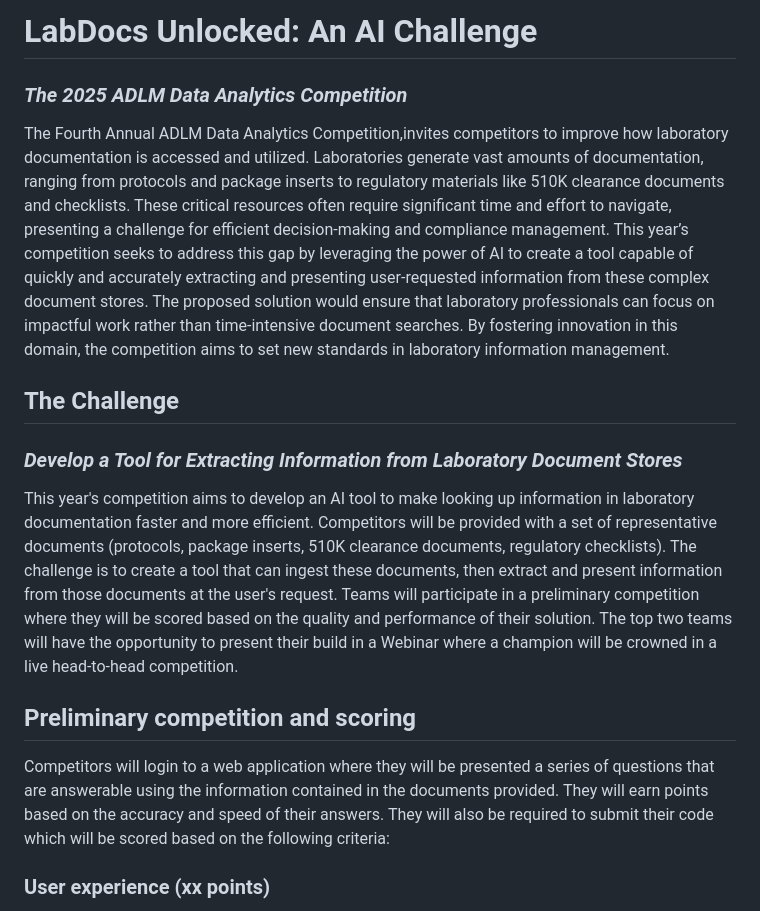
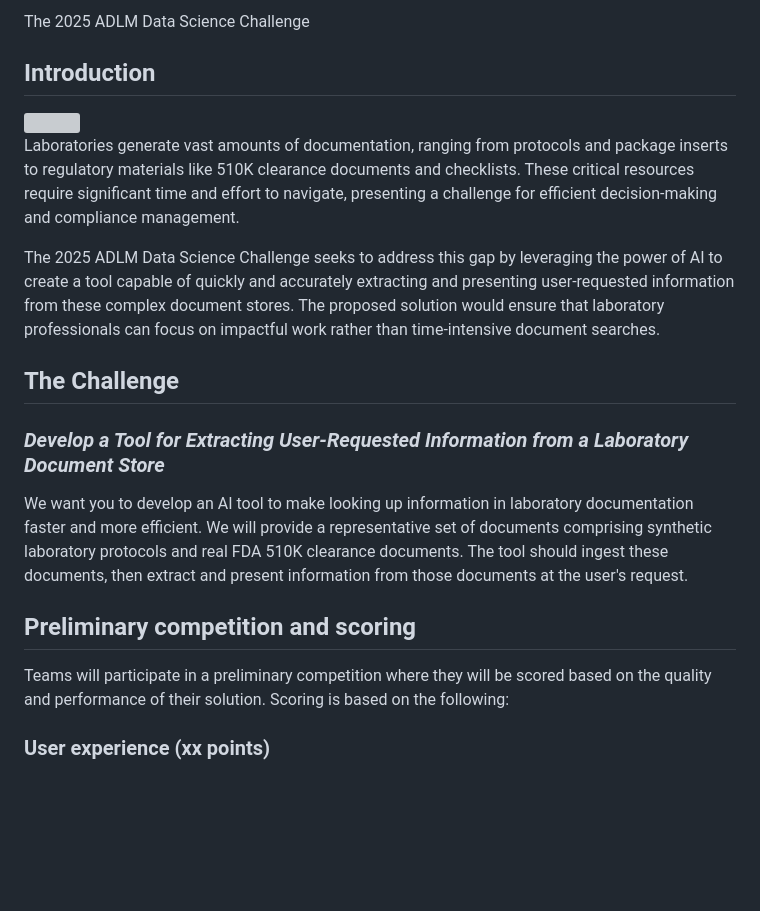
Before and after one commit to thomasht86/ADLM-2025-Data-Challenge, a Markdown page: README.md, the part around the change printed below. GitHub-like rendering; blank space fills up the shorter version; grey boxes are pictures that could not be loaded.

Commit message:
Add logo and reduce introduction

```diff
--- a/README.md
+++ b/README.md
@@ -2,28 +2,30 @@
 
-<h1>
-    LabDocs Unlocked: An AI Challenge<br>
-</h1>
-<h3>
-    <span style="color:gray"><i>The 2025 ADLM Data Analytics Competition</i></span>
-</h3>
+<!-- <span>
+<img align="center" src="./www/adlm_logo.jpg" width="100" style='padding-left:50px;padding-right:50px' >
+</span> -->
+
+The 2025 ADLM Data Science Challenge
+
+## Introduction
+
+<img align="right" src="./www/labdocs_unlocked_logo.png" width="305" style='margin-left:20px;border-radius:20px' >
+
+Laboratories generate vast amounts of documentation, ranging from protocols and package inserts to regulatory materials like 510K clearance documents and checklists. These critical resources require significant time and effort to navigate, presenting a challenge for efficient decision-making and compliance management.
+
+The 2025 ADLM Data Science Challenge seeks to address this gap by leveraging the power of AI to create a tool capable of quickly and accurately extracting and presenting user-requested information from these complex document stores. The proposed solution would ensure that laboratory professionals can focus on impactful work rather than time-intensive document searches.
+
+## The Challenge
+
+### <span style="color:gray"><i>Develop a Tool for Extracting User-Requested Information from a Laboratory Document Store</i></span>
+
 <p>
-    The Fourth Annual ADLM Data Analytics Competition,invites competitors to improve how laboratory documentation is accessed and utilized. Laboratories generate vast amounts of documentation, ranging from protocols and package inserts to regulatory materials like 510K clearance documents and checklists. These critical resources often require significant time and effort to navigate, presenting a challenge for efficient decision-making and compliance management. This year’s competition seeks to address this gap by leveraging the power of AI to create a tool capable of quickly and accurately extracting and presenting user-requested information from these complex document stores. The proposed solution would ensure that laboratory professionals can focus on impactful work rather than time-intensive document searches. By fostering innovation in this domain, the competition aims to set new standards in laboratory information management.
-</p>
-
-<h2>
-    The Challenge
-</h2>
-<h3>
-    <span style="color:gray"><i>Develop a Tool for Extracting Information from Laboratory Document Stores</i></span>
-</h3>
-<p>
-    This year's competition aims to develop an AI tool to make looking up information in laboratory documentation faster and more efficient.
-    Competitors will be provided with a set of representative documents (protocols, package inserts, 510K clearance documents, regulatory checklists). The challenge is to create a tool that can ingest these documents, then extract and present information from those documents at the user's request. Teams will participate in a preliminary competition where they will be scored based on the quality and performance of their solution. The top two teams will have the opportunity to present their build in a Webinar where a champion will be crowned in a live head-to-head competition.
+    We want you to develop an AI tool to make looking up information in laboratory documentation faster and more efficient.
+    We will provide a representative set of documents comprising synthetic laboratory protocols and real FDA 510K clearance documents. The tool should ingest these documents, then extract and present information from those documents at the user's request.
 </p>
 
 <h2>Preliminary competition and scoring</h2>
 <p>
-   Competitors will login to a web application where they will be presented a series of questions that are answerable using the information contained in the documents provided. They will earn points based on the accuracy and speed of their answers. They will also be required to submit their code which will be scored based on the following criteria:
+    Teams will participate in a preliminary competition where they will be scored based on the quality and performance of their solution. Scoring is based on the following:
 </p>
 
 <h3>User experience (xx points)</h3>
```
Also changed, not shown: other parts of README.md (+1 -1 lines), www/adlm_logo.jpg (added), 1 other file.
